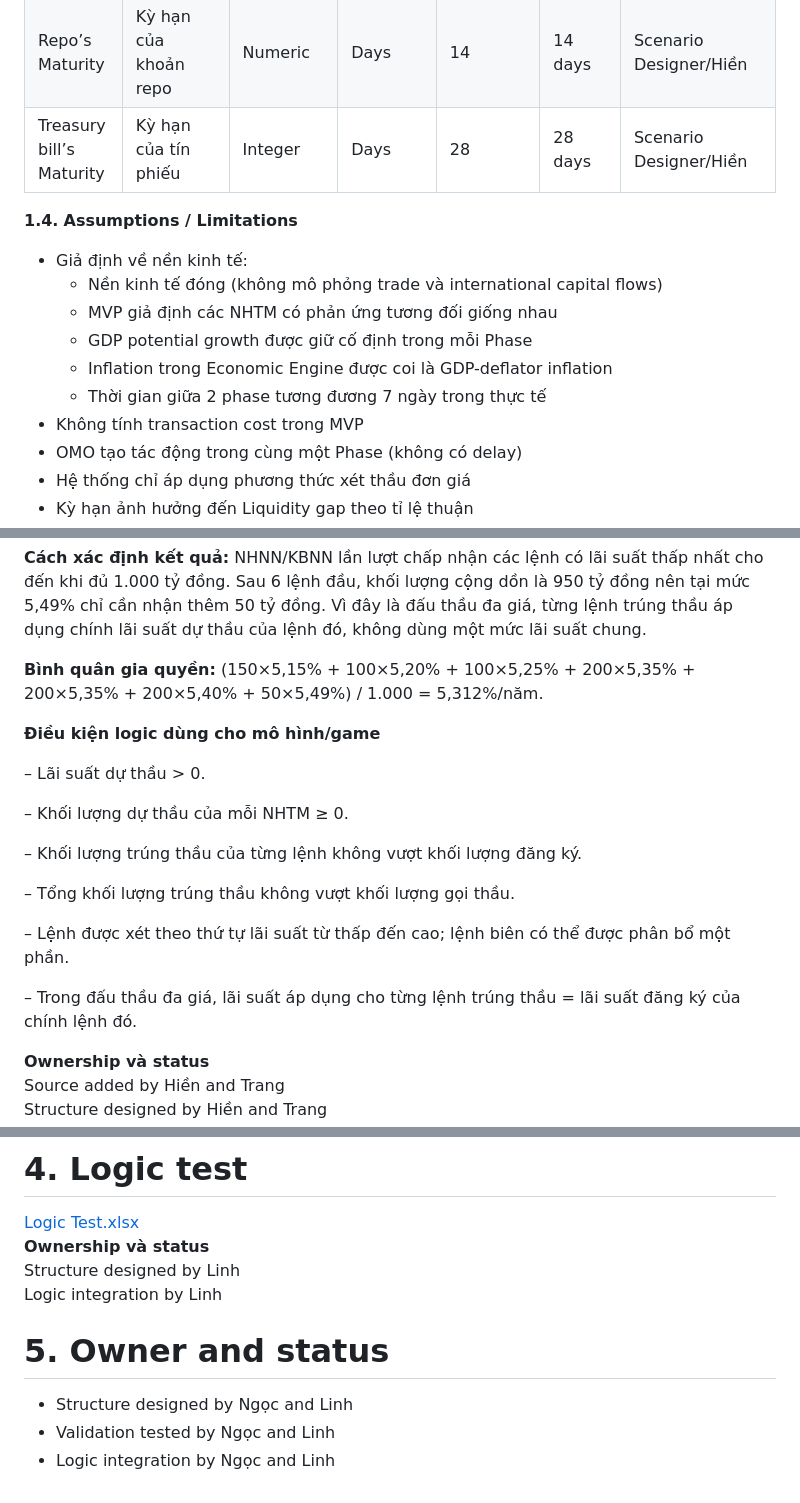
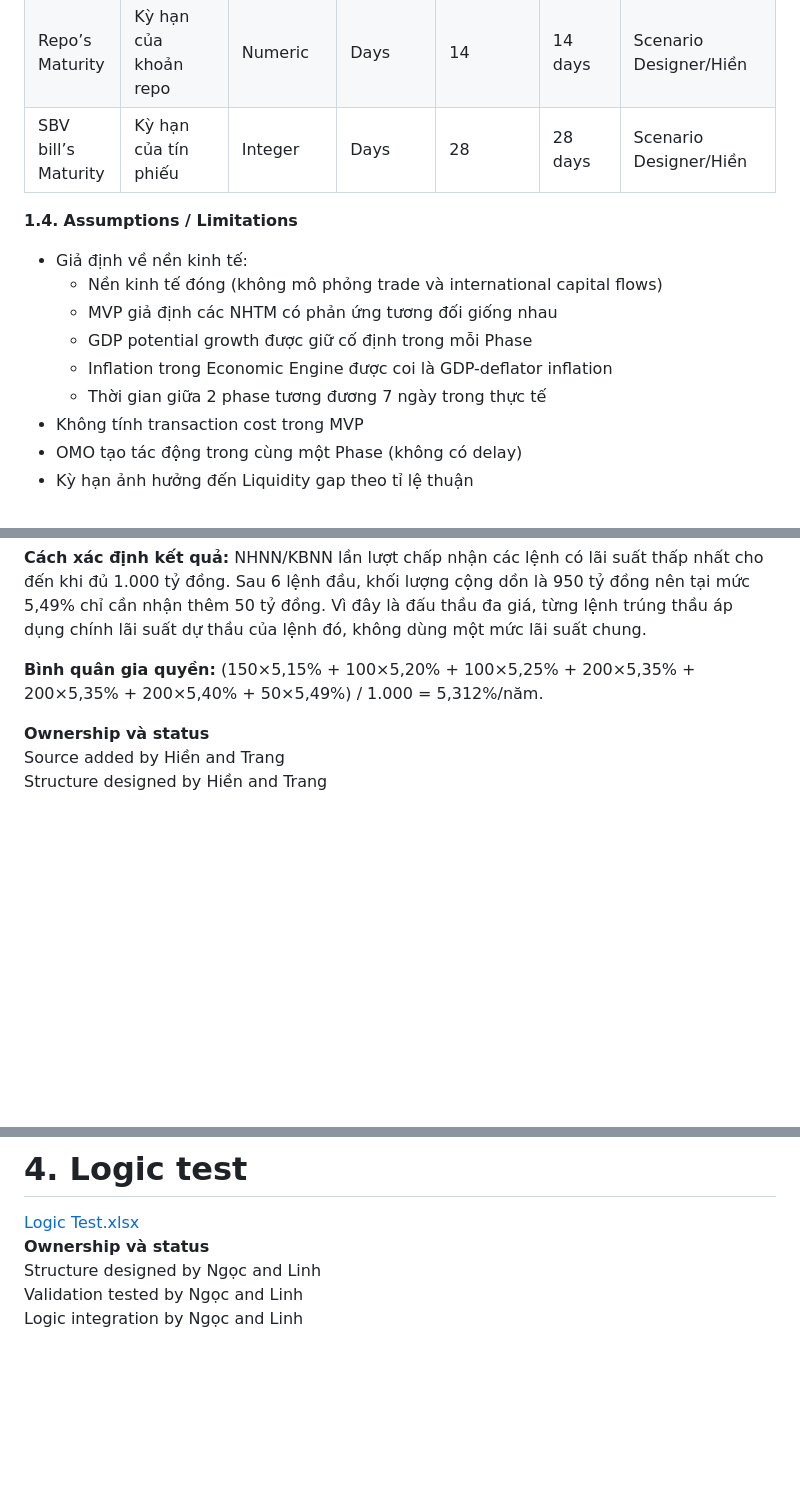
Before and after one commit to FTU-Legacy-63/G03, a Markdown page: WEEK_3.md, 3 parts joined by grey strips. GitHub-like rendering; blank space fills up the shorter version.

```diff
--- a/WEEK_3.md
+++ b/WEEK_3.md
@@ -32,7 +32,7 @@
 | :---- | :---- | :---- | :---- | :---- | :---- | :---- |
 | Face Value  | Mệnh giá của tín phiếu  | Numerical | X’s  currency units  | 100  | 100bn | Scenario Designer/Hiền |
 | Repo’s Maturity  | Kỳ hạn của khoản repo  | Numeric | Days  | 14 | 14 days | Scenario Designer/Hiền |
-| Treasury bill’s Maturity  | Kỳ hạn của tín phiếu  | Integer  | Days | 28   | 28 days  | Scenario Designer/Hiền |
+| SBV bill’s Maturity  | Kỳ hạn của tín phiếu  | Integer  | Days | 28   | 28 days  | Scenario Designer/Hiền |
 
    **1.4.** **Assumptions / Limitations**
 * Giả định về nền kinh tế:
@@ -43,5 +43,4 @@
   * Thời gian giữa 2 phase tương đương 7 ngày trong thực tế
 * Không tính transaction cost trong MVP
 * OMO tạo tác động trong cùng một Phase (không có delay)
-* Hệ thống chỉ áp dụng phương thức xét thầu đơn giá
 * Kỳ hạn ảnh hưởng đến Liquidity gap theo tỉ lệ thuận
@@ -169,20 +167,6 @@ Tổng khối lượng đặt thầu \= 1.200 tỷ đồng; khối lượng chà
 
 **Bình quân gia quyền:** (150×5,15% \+ 100×5,20% \+ 100×5,25% \+ 200×5,35% \+ 200×5,35% \+ 200×5,40% \+ 50×5,49%) / 1.000 \= 5,312%/năm.
 
-**Điều kiện logic dùng cho mô hình/game**
-
-– Lãi suất dự thầu \> 0\.
-
-– Khối lượng dự thầu của mỗi NHTM ≥ 0\.
-
-– Khối lượng trúng thầu của từng lệnh không vượt khối lượng đăng ký.
-
-– Tổng khối lượng trúng thầu không vượt khối lượng gọi thầu.
-
-– Lệnh được xét theo thứ tự lãi suất từ thấp đến cao; lệnh biên có thể được phân bổ một phần.
-
-– Trong đấu thầu đa giá, lãi suất áp dụng cho từng lệnh trúng thầu \= lãi suất đăng ký của chính lệnh đó.
-
 **Ownership và status**
 Source added by Hiền and Trang
 Structure designed by Hiền and Trang
@@ -194,11 +178,6 @@ Scenario (with Liquidity Demand) → Users determines OMO amount (→ Commercial
 # **4.** **Logic test**
 [Logic Test.xlsx](https://docs.google.com/spreadsheets/d/1DJ0j1gI4LMp_c7ggH9LKNvD9Bb5KaY1g/edit?gid=737625714#gid=737625714)
 **Ownership và status**
-Structure designed by Linh
-Logic integration by Linh
-
- # **5.** **Owner and status**
-
-- Structure designed by Ngọc and Linh
-- Validation tested by Ngọc and Linh
-- Logic integration by Ngọc and Linh
+Structure designed by Ngọc and Linh
+Validation tested by Ngọc and Linh
+Logic integration by Ngọc and Linh
```
Also changed, not shown: other parts of WEEK_3.md (+2 -3 lines).
